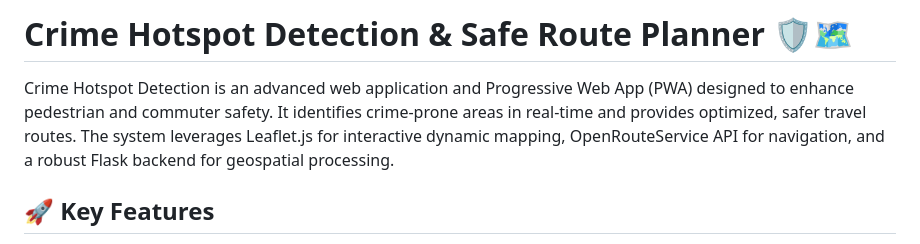
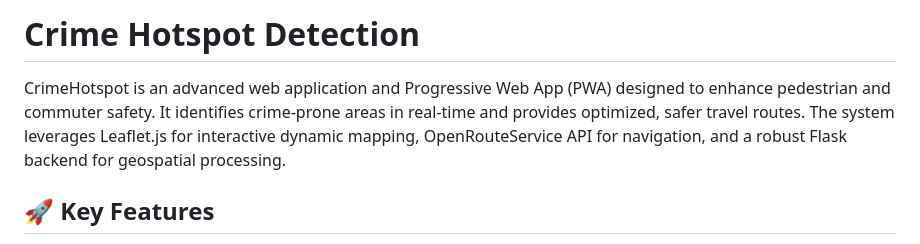
Before and after one commit to Samayank/CrimeHotspot, a Markdown page: README.md, the part around the change. Rendered like a GitHub page.

Commit message:
Update project title in README.md
Removed 'Safe Route Planner' from the title and adjusted the project name format in the README.

```diff
--- a/README.md
+++ b/README.md
@@ -1,6 +1,6 @@
-# Crime Hotspot Detection & Safe Route Planner 🛡️🗺️
+# Crime Hotspot Detection
 
-Crime Hotspot Detection is an advanced web application and Progressive Web App (PWA) designed to enhance pedestrian and commuter safety. It identifies crime-prone areas in real-time and provides optimized, safer travel routes. The system leverages Leaflet.js for interactive dynamic mapping, OpenRouteService API for navigation, and a robust Flask backend for geospatial processing.
+CrimeHotspot is an advanced web application and Progressive Web App (PWA) designed to enhance pedestrian and commuter safety. It identifies crime-prone areas in real-time and provides optimized, safer travel routes. The system leverages Leaflet.js for interactive dynamic mapping, OpenRouteService API for navigation, and a robust Flask backend for geospatial processing.
 
 ## 🚀 Key Features
 
```
